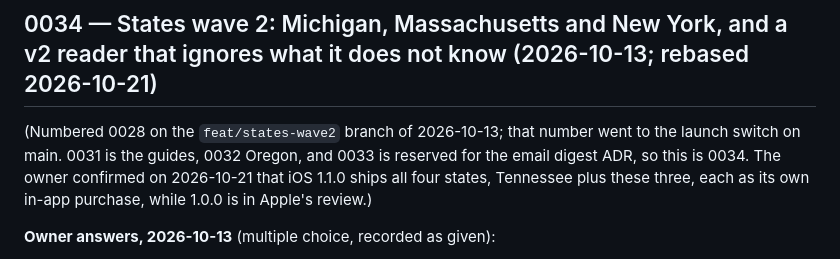
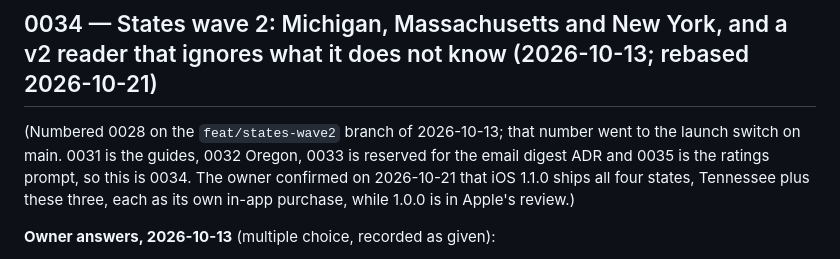
Before and after one commit to ChelseaKR/ca-fish-planting-alerts, a Markdown page: docs/DECISIONS.md, the part around the change. Rendered like a GitHub page.

Commit message:
docs: note 0035 in the wave-2 decision's numbering

```diff
--- a/docs/DECISIONS.md
+++ b/docs/DECISIONS.md
@@ -938,8 +938,9 @@ link the system opens rather than a request the app makes.
 ## 0034 — States wave 2: Michigan, Massachusetts and New York, and a v2 reader that ignores what it does not know (2026-10-13; rebased 2026-10-21)
 
 (Numbered 0028 on the `feat/states-wave2` branch of 2026-10-13; that number
-went to the launch switch on main. 0031 is the guides, 0032 Oregon, and 0033
-is reserved for the email digest ADR, so this is 0034. The owner confirmed
+went to the launch switch on main. 0031 is the guides, 0032 Oregon, 0033
+is reserved for the email digest ADR and 0035 is the ratings prompt, so this
+is 0034. The owner confirmed
 on 2026-10-21 that iOS 1.1.0 ships all four states, Tennessee plus these
 three, each as its own in-app purchase, while 1.0.0 is in Apple's review.)
 
```
